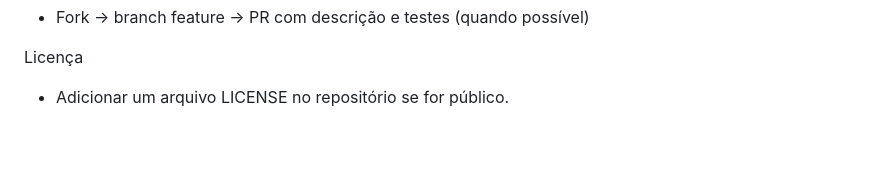
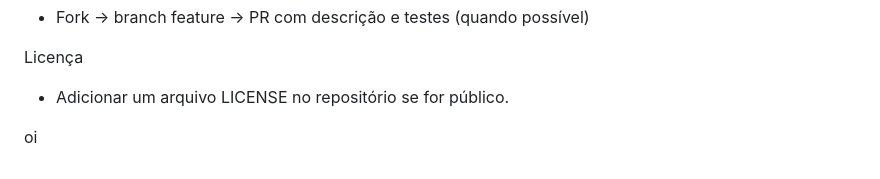
Before and after one commit to LUk3VIT/API-Pratica, a Markdown page: README.md, the part around the change. Rendered like a GitHub page; blank space fills up the shorter version.

Commit message:
Add greeting line to README

```diff
--- a/README.md
+++ b/README.md
@@ -103,3 +103,5 @@ Contribuição
 
 Licença
 - Adicionar um arquivo LICENSE no repositório se for público.
+
+oi
```
